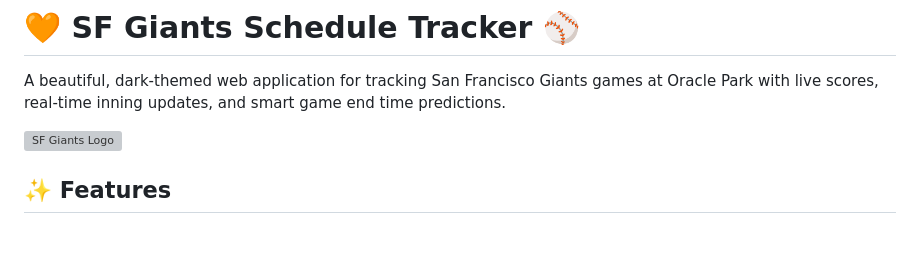
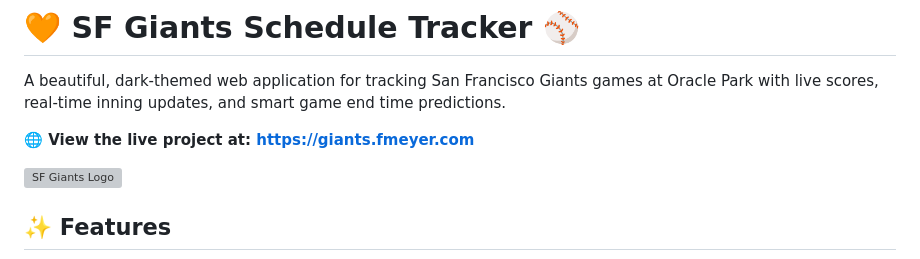
Before and after one commit to fireph/SFGiantsTracker, a Markdown page: README.md, the part around the change. Drawn GitHub-style; blank space fills up the shorter version; grey boxes are pictures that could not be loaded.

Commit message:
Add live project link to README
🤖 Generated with [Claude Code](https://claude.ai/code)

Co-Authored-By: Claude <noreply@anthropic.com>

```diff
--- a/README.md
+++ b/README.md
@@ -1,6 +1,8 @@
 # 🧡 SF Giants Schedule Tracker ⚾
 
 A beautiful, dark-themed web application for tracking San Francisco Giants games at Oracle Park with live scores, real-time inning updates, and smart game end time predictions.
+
+**🌐 View the live project at: https://giants.fmeyer.com**
 
 <img src="https://a.espncdn.com/i/teamlogos/mlb/500/sf.png" alt="SF Giants Logo" width="80" height="80">
 
```
